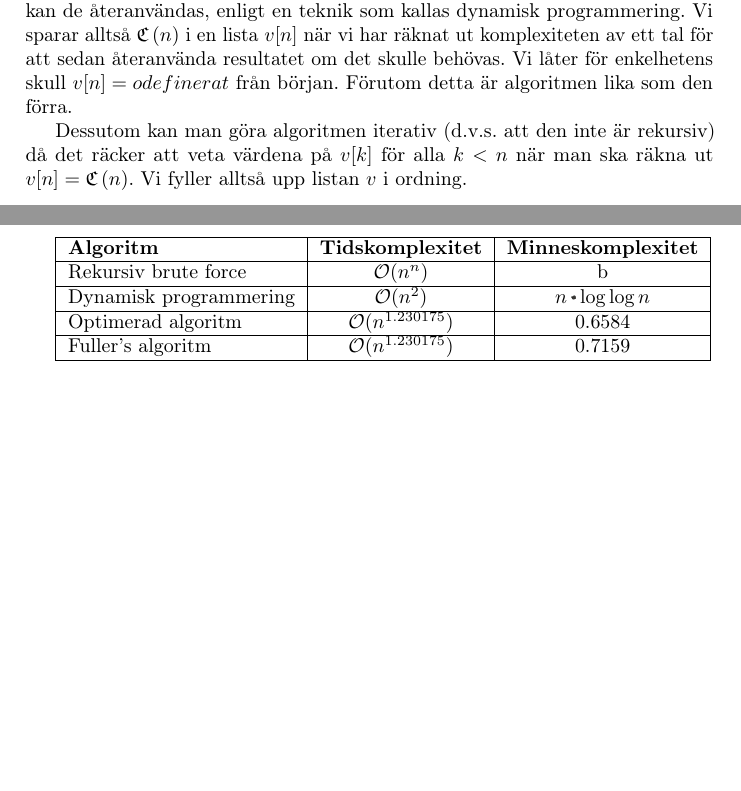
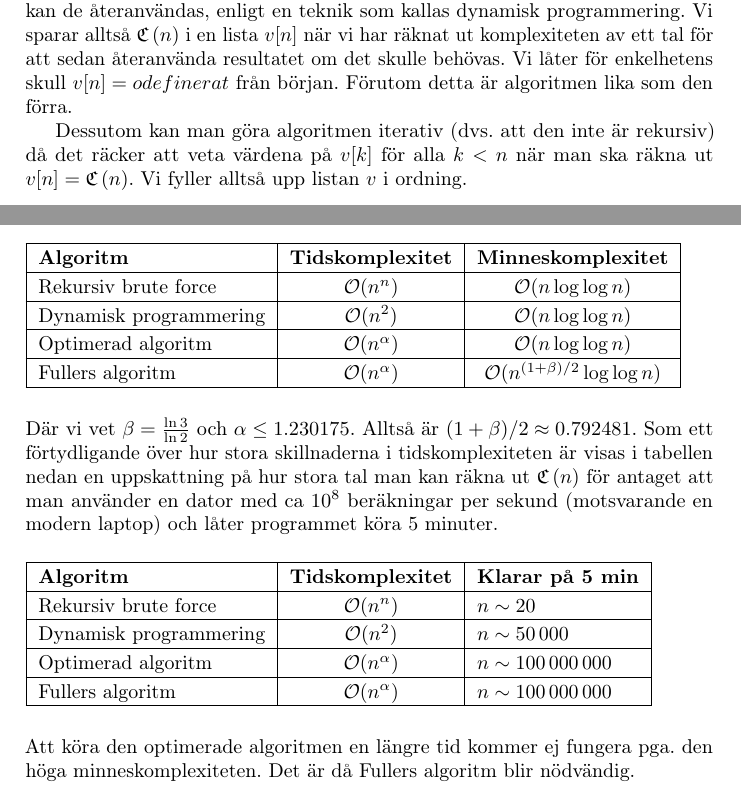
Before and after one commit to Xylofo/seal, a LaTeX paper (rapport/rapport.tex): two parts of pages 10 and 15 of 16, joined at a grey line, cut so that both start at the same text, the shorter picture padded with empty space. Compiled offline with pdfLaTeX.

Commit message:
Mer algo

```diff
--- a/rapport/rapport.tex
+++ b/rapport/rapport.tex
@@ -30,6 +30,7 @@
 \pgfplotsset{compat=1.10}
 
 %====================  defined macros  ======================================
+\setlength\extrarowheight{2pt}
 
 \algnewcommand{\LineComment}[1]{\State \(\triangleright\) #1}
 
@@ -335,7 +336,7 @@
     Vi låter för enkelhetens skull $v[n]=odefinerat$ från början. Förutom detta
     är algoritmen lika som den förra.
 
-    Dessutom kan man göra algoritmen iterativ (d.v.s. att den inte är
+    Dessutom kan man göra algoritmen iterativ (dvs. att den inte är
     rekursiv) då det räcker att veta värdena på $v[k]$ för alla $k<n$ när
     man ska räkna ut $v[n]=\C{n}$. Vi fyller alltså upp listan $v$ i ordning.
 
@@ -572,13 +577,42 @@ gränserna är och hitta motexempel till hypoteser.
 
- \begin{tabular}[pos]{|l | c | c |}
- \hline
-  \textbf{Algoritm} & \textbf{Tidskomplexitet} &  \textbf{Minneskomplexitet}\\ \hline
-Rekursiv brute force & $\O(n^n)$ & b\\ \hline
-Dynamisk programmering & $\O(n^2)$ & $n \cdot \log \log n$\\ \hline
-Optimerad algoritm & $\O(n^{1.230175})$ & 0.6584 \\ \hline
-Fuller's algoritm & $\O(n^{1.230175})$ & 0.7159\\ \hline
+        Som en sammanfattning listas nedan en tabell över de olika algoritmerna
+        med respektive tidskomplexitet och minneskomplexitet \cref{tbl}.
 
-\end{tabular} \\
+
+        \begin{table}[H]
+        \begin{tabular}[pos]{|l | c | c |}
+            \hline
+            \textbf{Algoritm}       & \textbf{Tidskomplexitet} &  \textbf{Minneskomplexitet}\\ \hline
+            Rekursiv brute force    & $\O(n^n)$      & $\O(n\log\log n)$ \\ \hline
+            Dynamisk programmering  & $\O(n^2)$      & $\O(n\log\log n)$ \\ \hline
+            Optimerad algoritm      & $\O(n^\alpha)$ & $\O(n\log\log n)$ \\ \hline
+            Fullers algoritm       & $\O(n^\alpha)$ & $\O(n^{(1+\beta)/2}\log\log n)$\\ \hline
+        \end{tabular}
+        \end{table}
+
+        \noindent
+        Där vi vet $\beta=\frac{\ln 3}{\ln 2}$ och $\alpha \le 1.230175$. Alltså är
+        $(1+\beta)/2 \approx 0.792481$. Som ett förtydligande över hur stora
+        skillnaderna i tidskomplexiteten är visas i tabellen nedan en
+        uppskattning på hur stora tal man kan räkna ut $\C{n}$ för antaget att
+        man använder en dator med ca $10^8$ beräkningar per sekund (motsvarande
+        en modern laptop) och låter programmet köra 5 minuter.
+
+        \begin{table}[H]
+        \begin{tabular}[pos]{|l | c | l |}
+            \hline
+            \textbf{Algoritm}       & \textbf{Tidskomplexitet} &  \textbf{Klarar på 5 min}\\ \hline
+            Rekursiv brute force    & $\O(n^n)$      & $n\sim20$ \\ \hline
+            Dynamisk programmering  & $\O(n^2)$      & $n\sim50\,000$ \\ \hline
+            Optimerad algoritm      & $\O(n^\alpha)$ & $n\sim100\,000\,000$ \\ \hline
+            Fullers algoritm       & $\O(n^\alpha)$ & $n\sim100\,000\,000$ \\ \hline
+        \end{tabular}
+        \end{table}
+
+        \noindent
+        Att köra den optimerade algoritmen en längre tid kommer ej fungera
+        pga. den höga minneskomplexiteten. Det är då Fullers algoritm blir
+        nödvändig.
 
 \newpage
 \begin{thebibliography}{9}
```
Also changed, not shown: rapport/rapport.tex (52 more changed lines).
